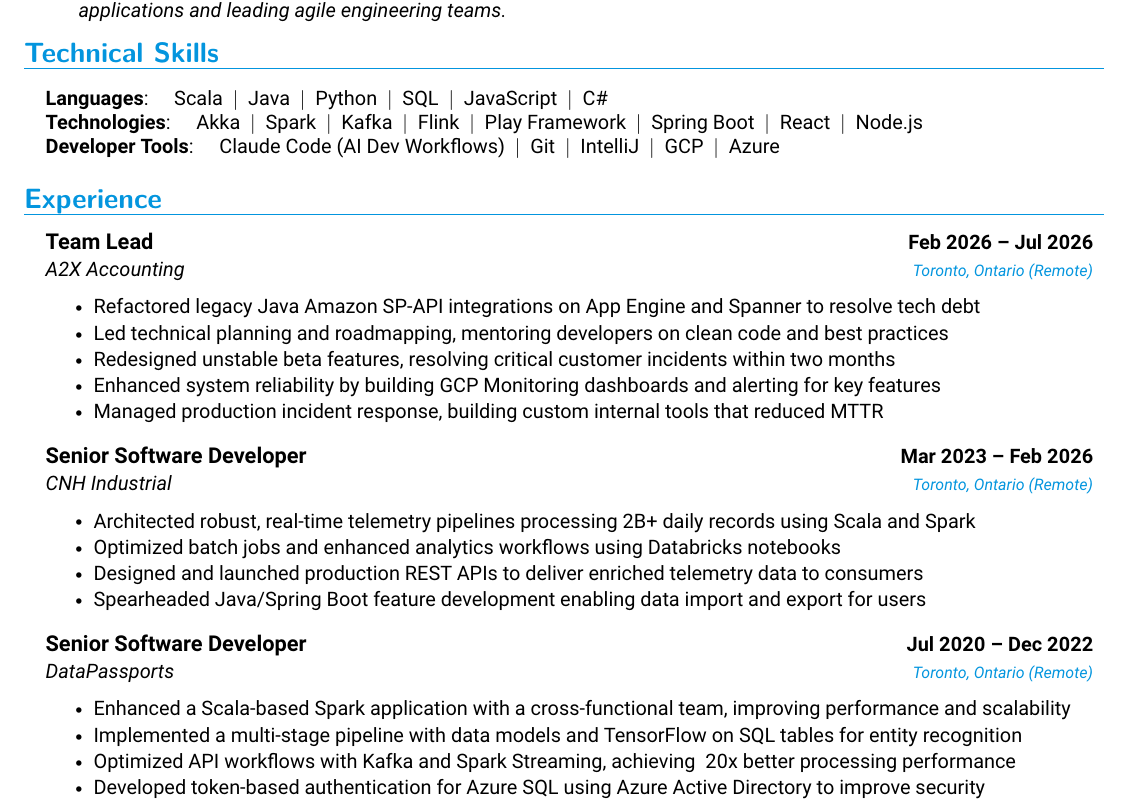
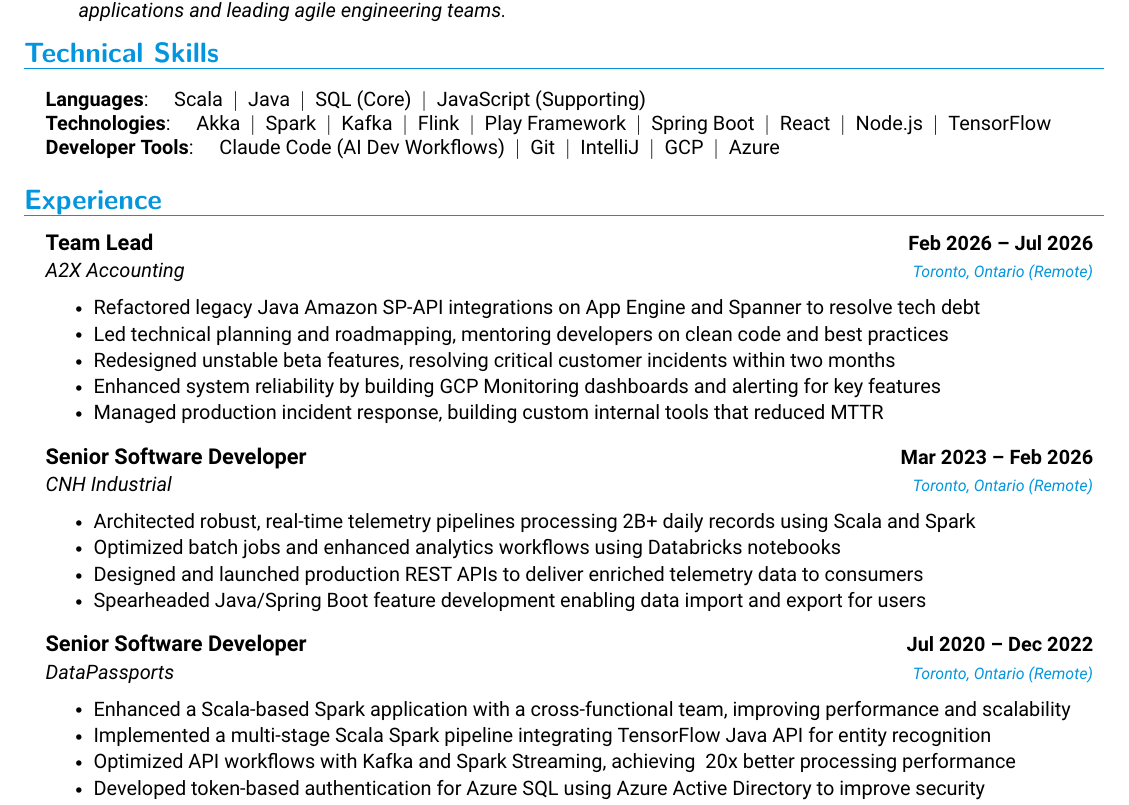
Before and after one commit to anpaulin/resume, a LaTeX document (ariel_paulin.tex): part of the page, cut so that both start at the same text. Compiled offline with pdfLaTeX.

Commit message:
Highlight JVM TensorFlow integration and refine skills list

```diff
--- a/ariel_paulin.tex
+++ b/ariel_paulin.tex
@@ -142,8 +142,8 @@
 \section{Technical Skills}
 \begin{itemize}[leftmargin=0.15in, label={}]
   \small{\item{
-    \textbf{Languages}: \quad Scala \ \textbf{\textbar} \ Java \ \textbf{\textbar} \ Python \ \textbf{\textbar} \ SQL \ \textbf{\textbar} \ JavaScript \ \textbf{\textbar} \ C\# \\
-    \textbf{Technologies}: \quad Akka \ \textbf{\textbar} \ Spark \ \textbf{\textbar} \ Kafka \ \textbf{\textbar} \ Flink \ \textbf{\textbar} \ Play Framework \ \textbf{\textbar} \ Spring Boot \ \textbf{\textbar} \ React \ \textbf{\textbar} \ Node.js \\
+    \textbf{Languages}: \quad Scala \ \textbf{\textbar} \ Java \ \textbf{\textbar} \ SQL \textnormal{(Core)} \ \textbf{\textbar} \ JavaScript \textnormal{(Supporting)} \\
+    \textbf{Technologies}: \quad Akka \ \textbf{\textbar} \ Spark \ \textbf{\textbar} \ Kafka \ \textbf{\textbar} \ Flink \ \textbf{\textbar} \ Play Framework \ \textbf{\textbar} \ Spring Boot \ \textbf{\textbar} \ React \ \textbf{\textbar} \ Node.js \ \textbf{\textbar} \ TensorFlow \\
     \textbf{Developer Tools}: \quad Claude Code (AI Dev Workflows) \ \textbf{\textbar} \ Git \ \textbf{\textbar} \ IntelliJ \ \textbf{\textbar} \ GCP \ \textbf{\textbar} \ Azure
   }}
 \end{itemize}
@@ -179,7 +179,7 @@
   {DataPassports}{Toronto, Ontario (Remote)}
   \resumeItemListStart
     \resumeItem{Enhanced a Scala-based Spark application with a cross-functional team, improving performance and scalability}
-    \resumeItem{Implemented a multi-stage pipeline with data models and TensorFlow on SQL tables for entity recognition}
+    \resumeItem{Implemented a multi-stage Scala Spark pipeline integrating TensorFlow Java API for entity recognition}
     \resumeItem{Optimized API workflows with Kafka and Spark Streaming, achieving ~20x better processing performance}
     \resumeItem{Developed token-based authentication for Azure SQL using Azure Active Directory to improve security}
     \resumeItem{Partnered with leadership to define specs and deliver custom features for high-value enterprise clients}
```
Also changed, not shown: ariel_paulin.pdf, ariel_paulin.png.
